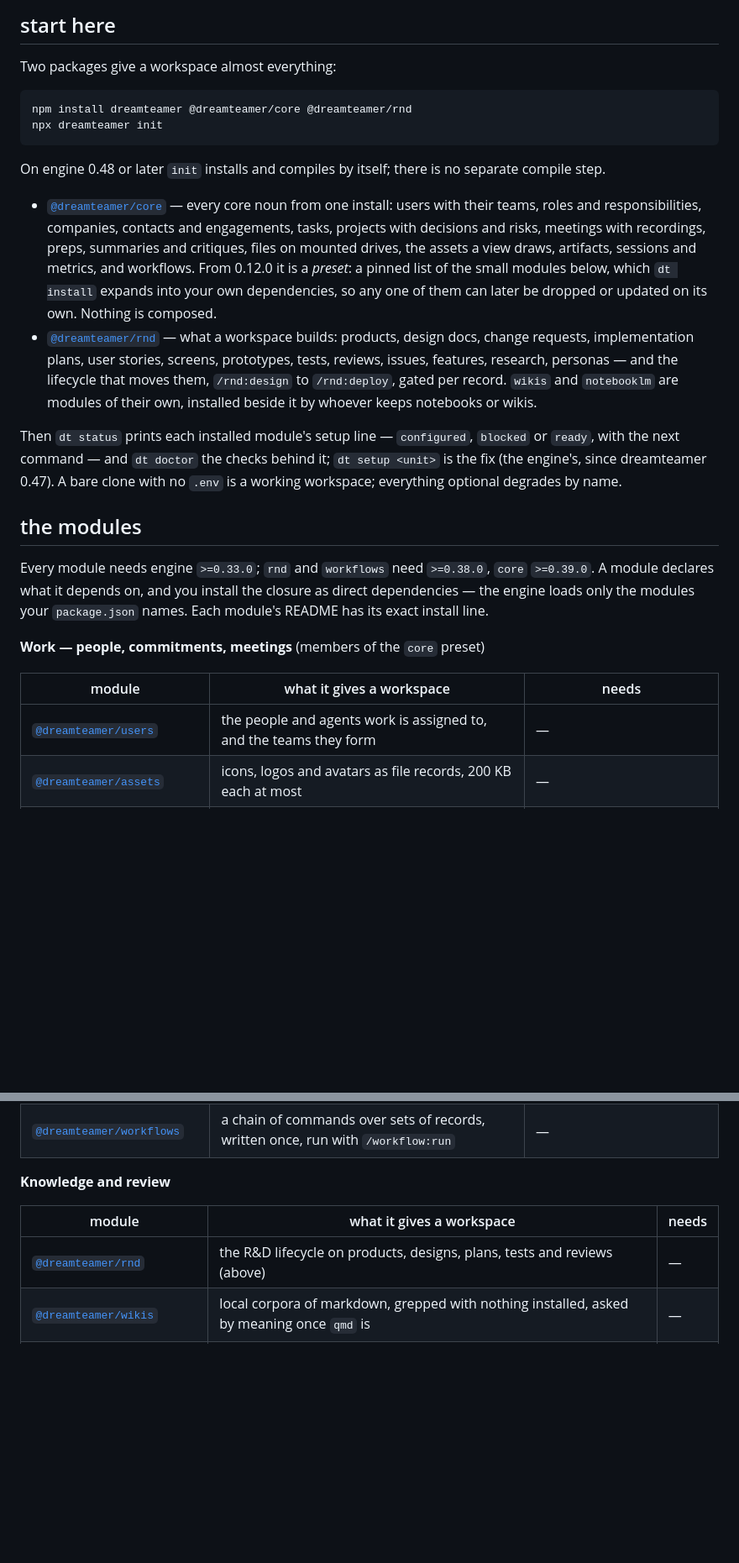
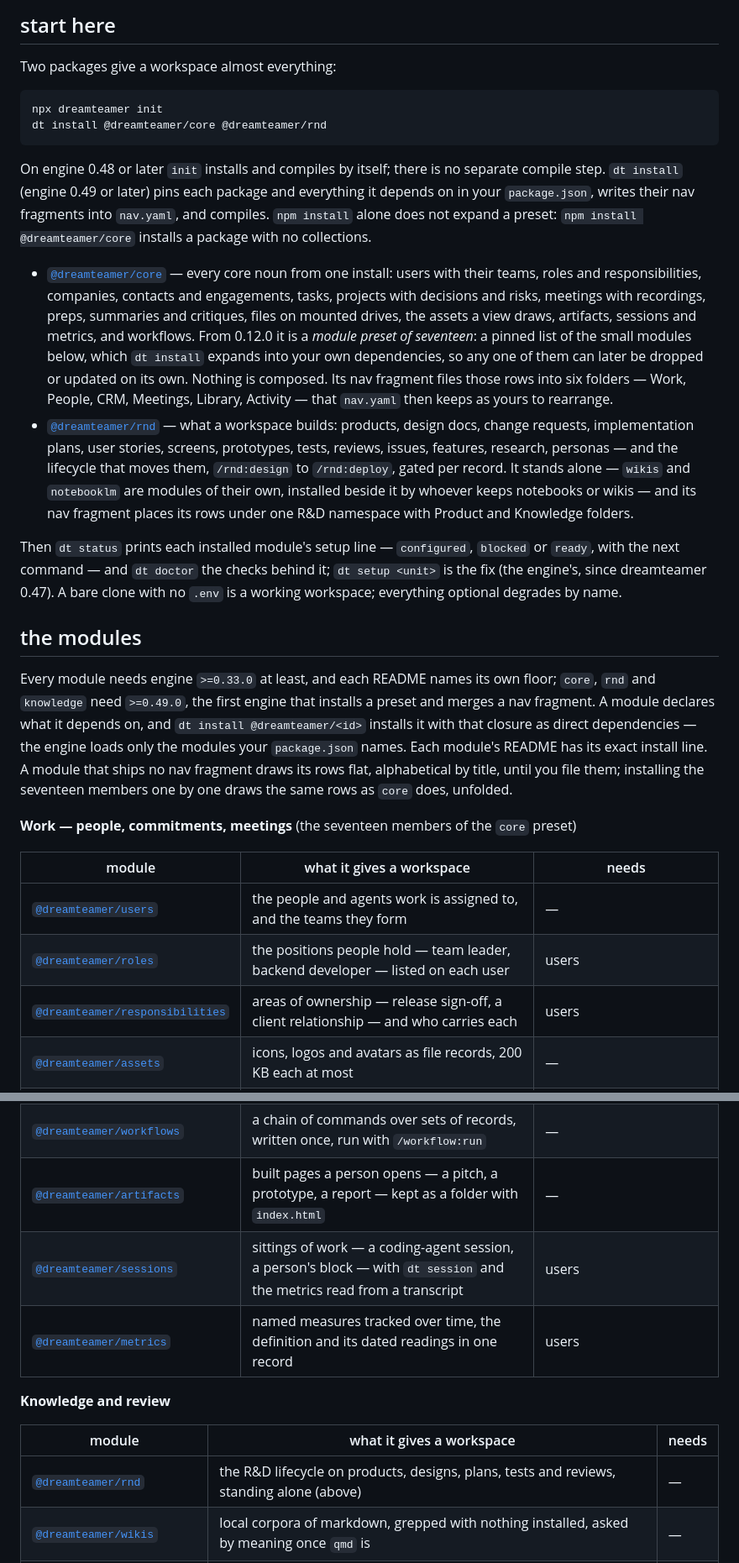
Before and after one commit to dreamteamer/dreamteamer-modules, a Markdown page: README.md, 2 parts joined by grey strips. Shown at 84% size. GitHub-like rendering; blank space fills up the shorter version.

Commit message:
cr-dt-008 modules task 15: the root README — dt install @dreamteamer/core, core a module preset of seventeen, the five new rows, rnd standing alone, web and the two libraries
docs/setup-table.md was checked against every manifest (no change) and package-lock.json regenerates identically.

Co-Authored-By: Claude Opus 5.5 <noreply@anthropic.com>

````diff
--- a/README.md
+++ b/README.md
@@ -13,23 +13,29 @@ official module, one npm package each under `@dreamteamer/<id>`, versioned and r
 Two packages give a workspace almost everything:
 
 ```bash
-npm install dreamteamer @dreamteamer/core @dreamteamer/rnd
 npx dreamteamer init
+dt install @dreamteamer/core @dreamteamer/rnd
 ```
 
 On engine 0.48 or later `init` installs and compiles by itself; there is no separate compile step.
+`dt install` (engine 0.49 or later) pins each package and everything it depends on in your
+`package.json`, writes their nav fragments into `nav.yaml`, and compiles. `npm install` alone does
+not expand a preset: `npm install @dreamteamer/core` installs a package with no collections.
 
 - [`@dreamteamer/core`](modules/core) — every core noun from one install: users with their teams,
   roles and responsibilities, companies, contacts and engagements, tasks, projects with decisions and
   risks, meetings with recordings, preps, summaries and critiques, files on mounted drives, the
-  assets a view draws, artifacts, sessions and metrics, and workflows. From 0.12.0 it is a *preset*: a
-  pinned list of the small modules below, which `dt install` expands into your own dependencies, so
-  any one of them can later be dropped or updated on its own. Nothing is composed.
+  assets a view draws, artifacts, sessions and metrics, and workflows. From 0.12.0 it is a *module
+  preset of seventeen*: a pinned list of the small modules below, which `dt install` expands into your
+  own dependencies, so any one of them can later be dropped or updated on its own. Nothing is
+  composed. Its nav fragment files those rows into six folders — Work, People, CRM, Meetings, Library,
+  Activity — that `nav.yaml` then keeps as yours to rearrange.
 - [`@dreamteamer/rnd`](modules/rnd) — what a workspace builds: products, design docs, change
   requests, implementation plans, user stories, screens, prototypes, tests, reviews, issues,
   features, research, personas — and the lifecycle that moves them, `/rnd:design` to `/rnd:deploy`,
-  gated per record. `wikis` and `notebooklm` are modules of their own, installed beside it by whoever
-  keeps notebooks or wikis.
+  gated per record. It stands alone — `wikis` and `notebooklm` are modules of their own, installed
+  beside it by whoever keeps notebooks or wikis — and its nav fragment places its rows under one R&D
+  namespace with Product and Knowledge folders.
 
 Then `dt status` prints each installed module's setup line — `configured`, `blocked` or `ready`, with
 the next command — and `dt doctor` the checks behind it; `dt setup <unit>` is the fix (the engine's, since
@@ -38,15 +44,21 @@ degrades by name.
 
 ## the modules
 
-Every module needs engine `>=0.33.0`; `rnd` and `workflows` need `>=0.38.0`, `core` `>=0.39.0`. A module
-declares what it depends on, and you install the closure as direct dependencies — the engine loads
-only the modules your `package.json` names. Each module's README has its exact install line.
+Every module needs engine `>=0.33.0` at least, and each README names its own floor; `core`, `rnd` and
+`knowledge` need `>=0.49.0`, the first engine that installs a preset and merges a nav fragment. A module
+declares what it depends on, and `dt install @dreamteamer/<id>` installs it with that closure as direct
+dependencies — the engine loads only the modules your `package.json` names. Each module's README has
+its exact install line. A module that ships no nav fragment draws its rows flat, alphabetical by
+title, until you file them; installing the seventeen members one by one draws the same rows as `core`
+does, unfolded.
 
-**Work — people, commitments, meetings** (members of the `core` preset)
+**Work — people, commitments, meetings** (the seventeen members of the `core` preset)
 
 | module | what it gives a workspace | needs |
 |---|---|---|
 | [`@dreamteamer/users`](modules/users) | the people and agents work is assigned to, and the teams they form | — |
+| [`@dreamteamer/roles`](modules/roles) | the positions people hold — team leader, backend developer — listed on each user | users |
+| [`@dreamteamer/responsibilities`](modules/responsibilities) | areas of ownership — release sign-off, a client relationship — and who carries each | users |
 | [`@dreamteamer/assets`](modules/assets) | icons, logos and avatars as file records, 200 KB each at most | — |
 | [`@dreamteamer/companies`](modules/companies) | organisations: the record every other module points at | assets |
 | [`@dreamteamer/contacts`](modules/contacts) | people you deal with, each at a company, enriched from LinkedIn | companies · assets |
@@ -58,12 +70,15 @@ only the modules your `package.json` names. Each module's README has its exact i
 | [`@dreamteamer/meeting-docs`](modules/meeting-docs) | a prep before the call, a summary after it, a critique on the transcript, and the tasks it produced | engagements · meetings · recordings · tasks · contacts · companies |
 | [`@dreamteamer/files`](modules/files) | files on mounted drives as records, kept level by `dt files sync`, with your notes on each | — |
 | [`@dreamteamer/workflows`](modules/workflows) | a chain of commands over sets of records, written once, run with `/workflow:run` | — |
+| [`@dreamteamer/artifacts`](modules/artifacts) | built pages a person opens — a pitch, a prototype, a report — kept as a folder with `index.html` | — |
+| [`@dreamteamer/sessions`](modules/sessions) | sittings of work — a coding-agent session, a person's block — with `dt session` and the metrics read from a transcript | users |
+| [`@dreamteamer/metrics`](modules/metrics) | named measures tracked over time, the definition and its dated readings in one record | users |
 
 **Knowledge and review**
 
 | module | what it gives a workspace | needs |
 |---|---|---|
-| [`@dreamteamer/rnd`](modules/rnd) | the R&D lifecycle on products, designs, plans, tests and reviews (above) | — |
+| [`@dreamteamer/rnd`](modules/rnd) | the R&D lifecycle on products, designs, plans, tests and reviews, standing alone (above) | — |
 | [`@dreamteamer/wikis`](modules/wikis) | local corpora of markdown, grepped with nothing installed, asked by meaning once `qmd` is | — |
 | [`@dreamteamer/notebooklm`](modules/notebooklm) | `dt notebooklm`: the workspace as NotebookLM sources, each notebook a record it is restored from | — |
 | [`@dreamteamer/search`](modules/search) | `dt-find`: an effort ladder over the workspace's own records — exact words, meaning, a hedged query, the reference graph | — |
````
Also changed, not shown: other parts of README.md (+7 -1 lines).
